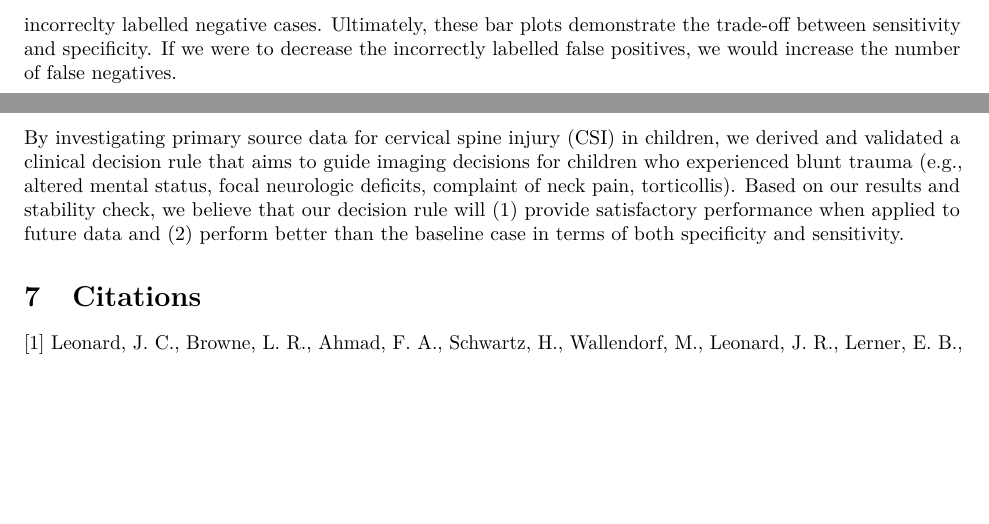
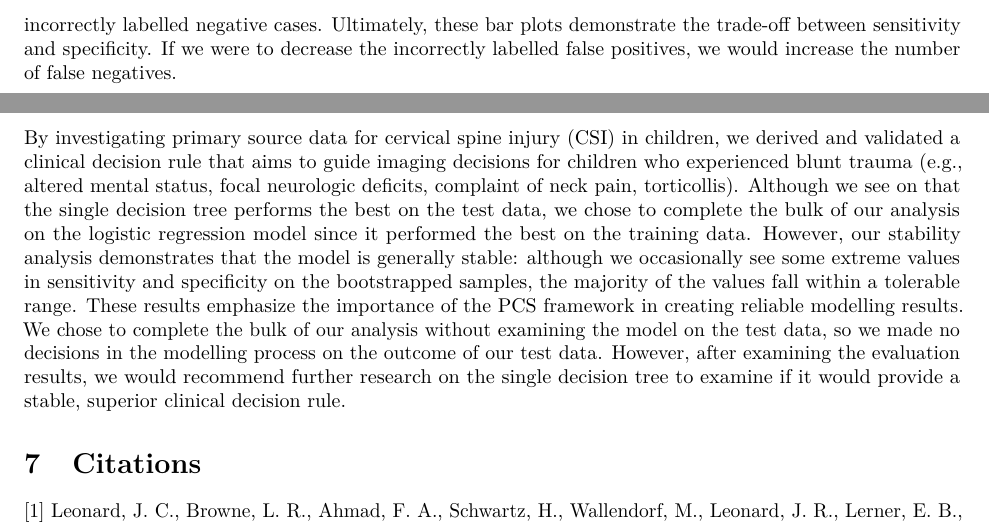
Before and after one commit to kaitsmith22/stat215-final-project, an R Markdown document (final_proj_1.0.Rmd): two parts of page 11 of 11 before the commit and two parts of page 11 of 12 after it, joined at a grey line, cut so that both start at the same text, the shorter picture padded with empty space. Rendered offline with R 4.5, knitr and Pandoc, then LaTeX, with nearby package versions; some code elsewhere in the file could not run offline.

Commit message:
edit summary

```diff
--- a/final_proj_1.0.Rmd
+++ b/final_proj_1.0.Rmd
@@ -1210,7 +1210,7 @@ set on data points the model miss-classified for both true positives and true ne
  where the "ambulatory" feature was present in the data were misclassified: both in
   the true positive and true negative case. However, the top node of the decision
   tree, FocalNeuroFindings2, is present in a high percentage of the correctly labelled positive cases,
-   while it is present in a smaller percentage of the incorreclty labelled negative cases. Ultimately,
+   while it is present in a smaller percentage of the incorrectly labelled negative cases. Ultimately,
    these bar plots demonstrate the trade-off between sensitivity and specificity. If we were to
    decrease the incorrectly labelled false positives, we would increase the number of
    false negatives.
@@ -1267,7 +1267,7 @@ ggarrange(p1, p2)
 
 
 # Summary
-By investigating primary source data for cervical spine injury (CSI) in children, we derived and validated a clinical decision rule that aims to guide imaging decisions for children who experienced blunt trauma (e.g., altered mental status, focal neurologic deficits, complaint of neck pain, torticollis). Based on our results and stability check, we believe that our decision rule will (1) provide satisfactory performance when applied to future data and (2) perform better than the baseline case in terms of both specificity and sensitivity.
+By investigating primary source data for cervical spine injury (CSI) in children, we derived and validated a clinical decision rule that aims to guide imaging decisions for children who experienced blunt trauma (e.g., altered mental status, focal neurologic deficits, complaint of neck pain, torticollis). Although we see on that the single decision tree performs the best on the test data, we chose to complete the bulk of our analysis on the logistic regression model since it performed the best on the training data. However, our stability analysis demonstrates that the model is generally stable: although we occasionally see some extreme values in sensitivity and specificity on the bootstrapped samples, the majority of the values fall within a tolerable range. These results emphasize the importance of the PCS framework in creating reliable modelling results. We chose to complete the bulk of our analysis without examining the model on the test data, so we made no decisions in the modelling process on the outcome of our test data. However, after examining the evaluation results, we would recommend further research on the single decision tree to examine if it would provide a stable, superior clinical decision rule.
 
 # Citations
 
```
